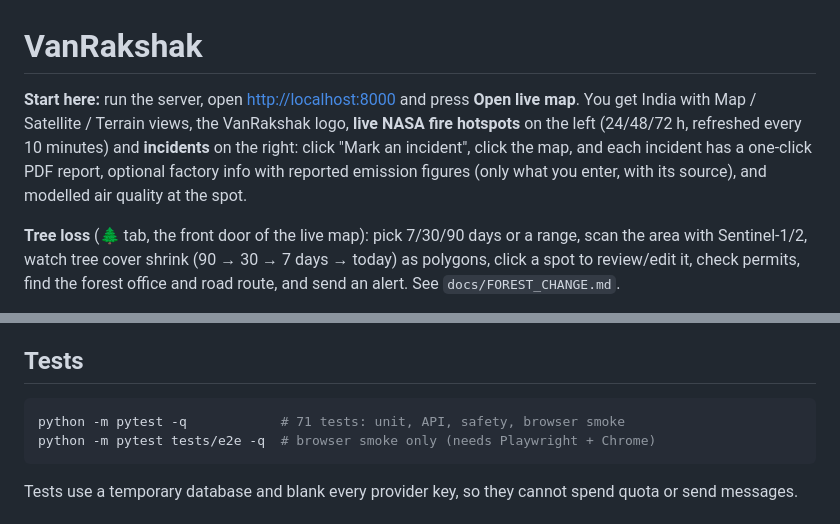
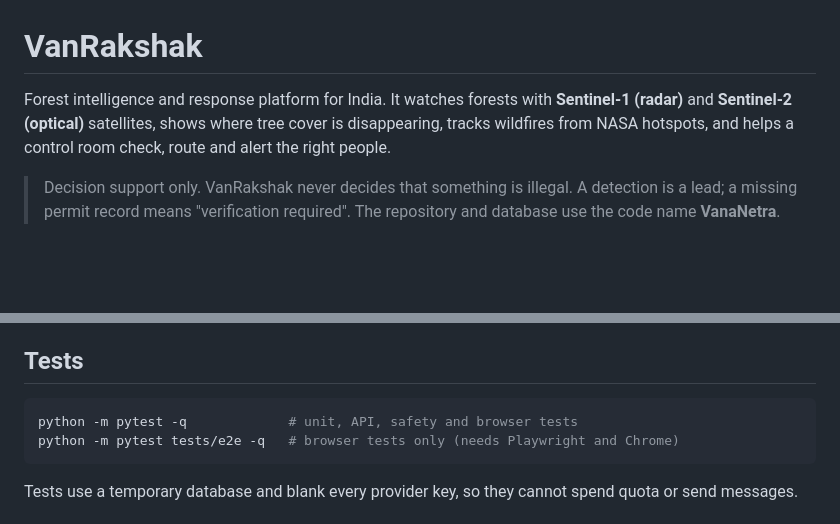
Before and after one commit to Piyush5525/VanRakshak, a Markdown page: README.md, 2 parts joined by grey strips. GitHub-like rendering; blank space fills up the shorter version.

````diff
--- a/README.md
+++ b/README.md
@@ -1,6 +1,7 @@
 # VanRakshak
 
-**Start here:** run the server, open <http://localhost:8000> and press **Open live map**. You get India with Map / Satellite / Terrain views, the VanRakshak logo, **live NASA fire hotspots** on the left (24/48/72 h, refreshed every 10 minutes) and **incidents** on the right: click "Mark an incident", click the map, and each incident has a one-click PDF report, optional factory info with reported emission figures (only what you enter, with its source), and modelled air quality at the spot.
+Forest intelligence and response platform for India. It watches forests with **Sentinel-1 (radar)** and **Sentinel-2 (optical)** satellites, shows where tree cover is disappearing, tracks wildfires from NASA hotspots, and helps a control room check, route and alert the right people.
 
-**Tree loss** (🌲 tab, the front door of the live map): pick 7/30/90 days or a range, scan the area with Sentinel-1/2, watch tree cover shrink (90 → 30 → 7 days → today) as polygons, click a spot to review/edit it, check permits, find the forest office and road route, and send an alert. See `docs/FOREST_CHANGE.md`.
+> Decision support only. VanRakshak never decides that something is illegal. A detection is a lead; a missing permit record means "verification required".
+> The repository and database use the code name **VanaNetra**.
 
@@ -70,9 +67,10 @@ Never commit `.env`. HTTP request logging is silenced because some keys travel i
 ## Tests
 
 ```powershell
-python -m pytest -q            # 71 tests: unit, API, safety, browser smoke
-python -m pytest tests/e2e -q  # browser smoke only (needs Playwright + Chrome)
+python -m pytest -q             # unit, API, safety and browser tests
+python -m pytest tests/e2e -q   # browser tests only (needs Playwright and Chrome)
 ```
+
 Tests use a temporary database and blank every provider key, so they cannot spend quota or send messages.
 
 ## Docs
````
Also changed, not shown: other parts of README.md (+47 -53 lines).
